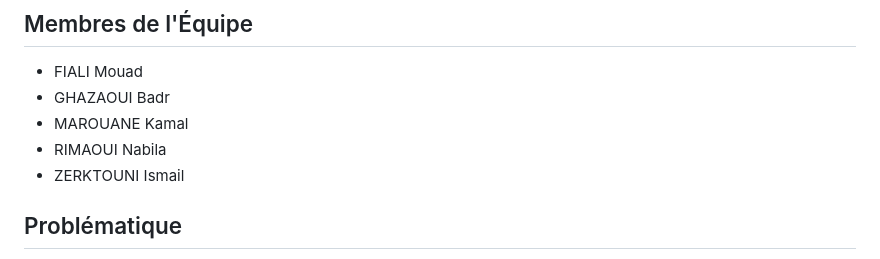
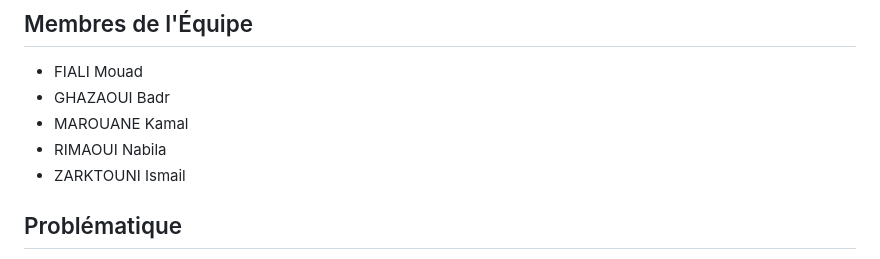
Before and after one commit to MouadFiali/magic-gloves, a Markdown page: README.md, the part around the change. Rendered like a GitHub page.

Commit message:
Update README.md Team Members

```diff
--- a/README.md
+++ b/README.md
@@ -23,7 +23,7 @@ Notre projet vise à créer un pont de communication pour les personnes sourdes,
 - GHAZAOUI Badr
 - MAROUANE Kamal
 - RIMAOUI Nabila
-- ZERKTOUNI Ismail
+- ZARKTOUNI Ismail
 
 ## Problématique
 
```
